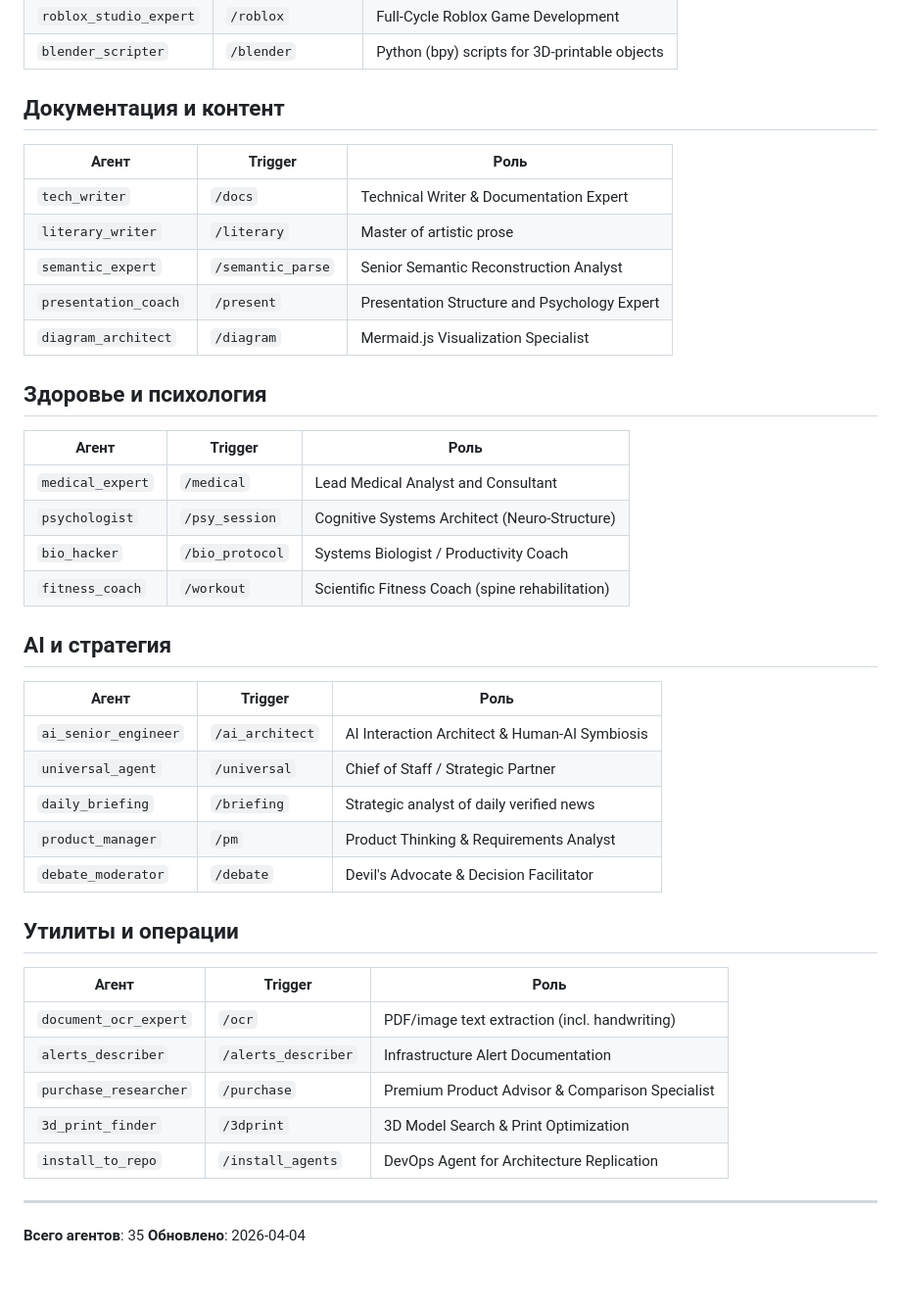
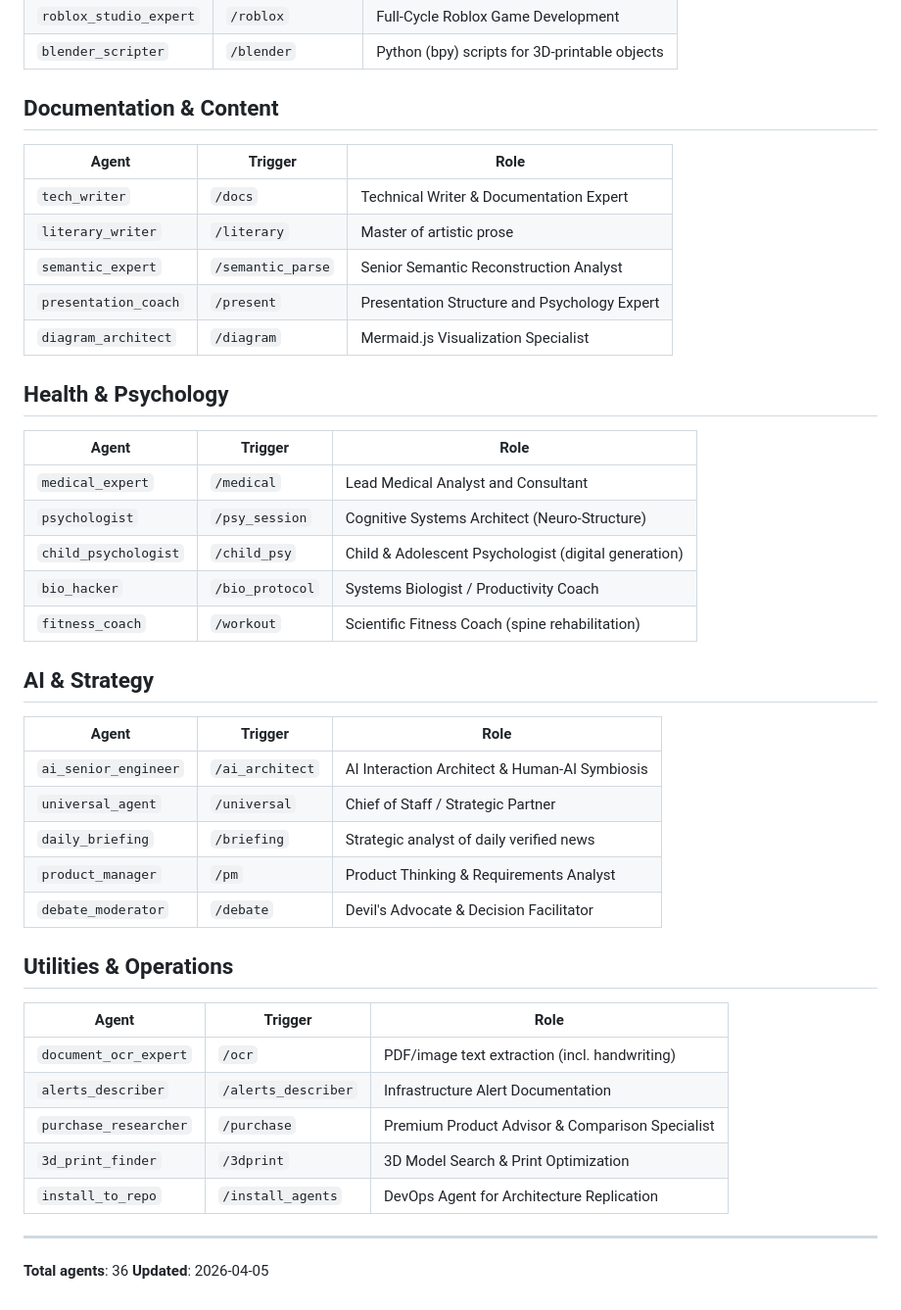
Before and after one commit to WonderMr/Agents, a Markdown page: agents/README.md, the part around one of its changes. Shown at 98% size. Drawn GitHub-style.

```diff
--- a/agents/README.md
+++ b/agents/README.md
@@ -32,9 +32,9 @@
 | `roblox_studio_expert` | `/roblox` | Full-Cycle Roblox Game Development |
 | `blender_scripter` | `/blender` | Python (bpy) scripts for 3D-printable objects |
 
-## Документация и контент
+## Documentation & Content
 
-| Агент | Trigger | Роль |
+| Agent | Trigger | Role |
 |---|---|---|
 | `tech_writer` | `/docs` | Technical Writer & Documentation Expert |
 | `literary_writer` | `/literary` | Master of artistic prose |
@@ -42,18 +42,19 @@
 | `presentation_coach` | `/present` | Presentation Structure and Psychology Expert |
 | `diagram_architect` | `/diagram` | Mermaid.js Visualization Specialist |
 
-## Здоровье и психология
+## Health & Psychology
 
-| Агент | Trigger | Роль |
+| Agent | Trigger | Role |
 |---|---|---|
 | `medical_expert` | `/medical` | Lead Medical Analyst and Consultant |
 | `psychologist` | `/psy_session` | Cognitive Systems Architect (Neuro-Structure) |
+| `child_psychologist` | `/child_psy` | Child & Adolescent Psychologist (digital generation) |
 | `bio_hacker` | `/bio_protocol` | Systems Biologist / Productivity Coach |
 | `fitness_coach` | `/workout` | Scientific Fitness Coach (spine rehabilitation) |
 
-## AI и стратегия
+## AI & Strategy
 
-| Агент | Trigger | Роль |
+| Agent | Trigger | Role |
 |---|---|---|
 | `ai_senior_engineer` | `/ai_architect` | AI Interaction Architect & Human-AI Symbiosis |
 | `universal_agent` | `/universal` | Chief of Staff / Strategic Partner |
@@ -61,9 +62,9 @@
 | `product_manager` | `/pm` | Product Thinking & Requirements Analyst |
 | `debate_moderator` | `/debate` | Devil's Advocate & Decision Facilitator |
 
-## Утилиты и операции
+## Utilities & Operations
 
-| Агент | Trigger | Роль |
+| Agent | Trigger | Role |
 |---|---|---|
 | `document_ocr_expert` | `/ocr` | PDF/image text extraction (incl. handwriting) |
 | `alerts_describer` | `/alerts_describer` | Infrastructure Alert Documentation |
@@ -73,5 +74,5 @@
 
 ---
 
-**Всего агентов**: 35
-**Обновлено**: 2026-04-04
+**Total agents**: 36
+**Updated**: 2026-04-05
```
Also changed, not shown: other parts of agents/README.md (+9 -9 lines), README.md (+3 -3 lines), docs/routing_flow.md (+89 -12 lines).
